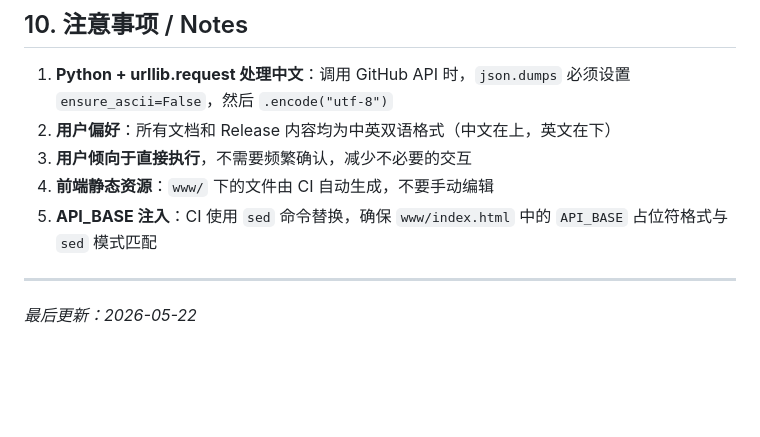
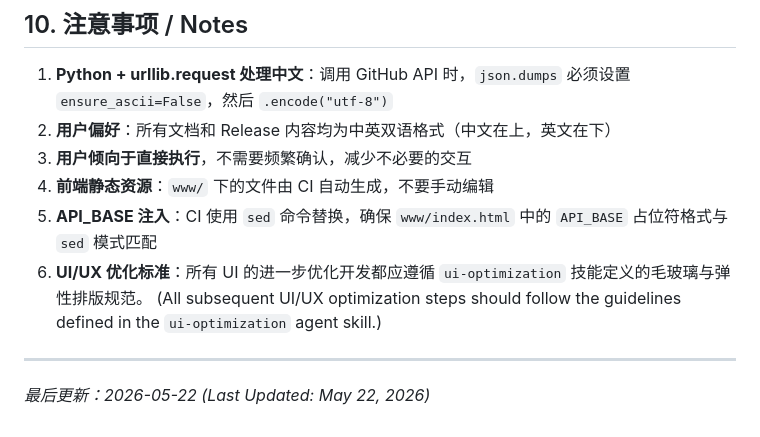
Before and after one commit to unique-immortal/nutrisnap-ai, a Markdown page: HANDOFF.md, the part around one of its changes. Drawn GitHub-style; blank space fills up the shorter version.

```diff
--- a/HANDOFF.md
+++ b/HANDOFF.md
@@ -246,7 +276,9 @@ python update_release.py
 3. **用户倾向于直接执行**，不需要频繁确认，减少不必要的交互
 4. **前端静态资源**：`www/` 下的文件由 CI 自动生成，不要手动编辑
 5. **API_BASE 注入**：CI 使用 `sed` 命令替换，确保 `www/index.html` 中的 `API_BASE` 占位符格式与 `sed` 模式匹配
+6. **UI/UX 优化标准**：所有 UI 的进一步优化开发都应遵循 `ui-optimization` 技能定义的毛玻璃与弹性排版规范。
+   (All subsequent UI/UX optimization steps should follow the guidelines defined in the `ui-optimization` agent skill.)
 
 ---
 
-*最后更新：2026-05-22*
+*最后更新：2026-05-22 (Last Updated: May 22, 2026)*
```
Also changed, not shown: other parts of HANDOFF.md (+31 -1 lines).
